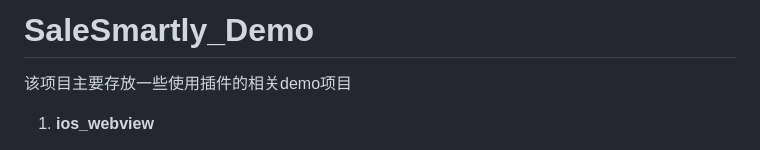
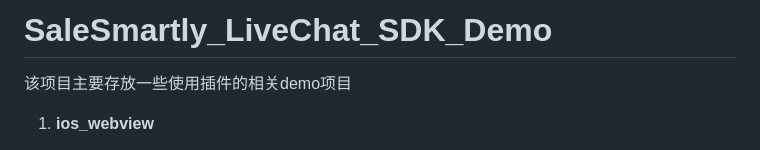
Before and after one commit to SaleSmartly-Demo/SaleSmartly_LiveChat_SDK_Demo, a Markdown page: README.md, the part around the change. Rendered like a GitHub page.

Commit message:
style: readme文件调整

```diff
--- a/README.md
+++ b/README.md
@@ -1,4 +1,4 @@
-# SaleSmartly_Demo
+# SaleSmartly_LiveChat_SDK_Demo
 
 该项目主要存放一些使用插件的相关demo项目
 
```
